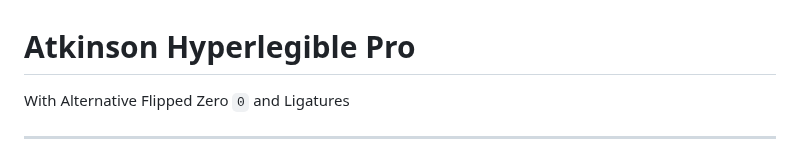
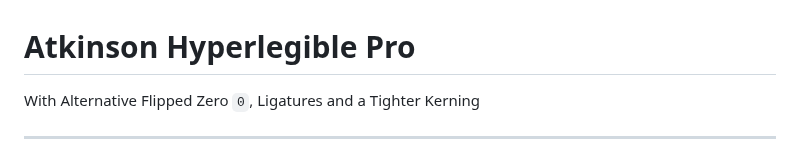
Before and after one commit to tryoxiss/atkinson-hyperlegible-pro, a Markdown page: README.md, the part around the change. GitHub-like rendering.

```diff
--- a/README.md
+++ b/README.md
@@ -1,6 +1,6 @@
 # Atkinson Hyperlegible Pro
 
-With Alternative Flipped Zero `0` and Ligatures
+With Alternative Flipped Zero `0`, Ligatures and a Tighter Kerning
 
 ---
 
```
